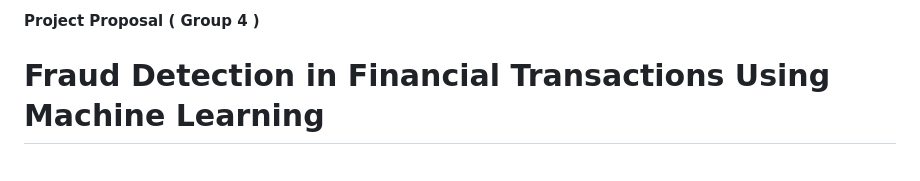
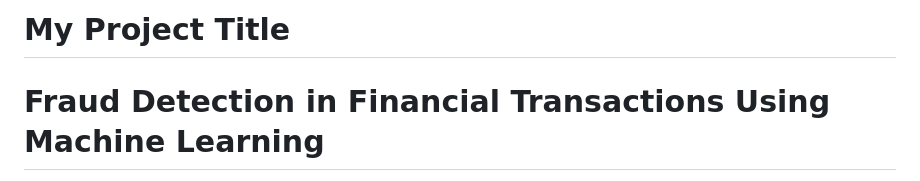
Before and after one commit to anthonytranhoang/Credit_card_fraud, a Markdown page: README.md, the part around the change. GitHub-like rendering.

```diff
--- a/README.md
+++ b/README.md
@@ -1,5 +1,5 @@
 
-**Project Proposal ( Group 4 )**
+# My Project Title
 
 # Fraud Detection in Financial Transactions Using Machine Learning
 
```
